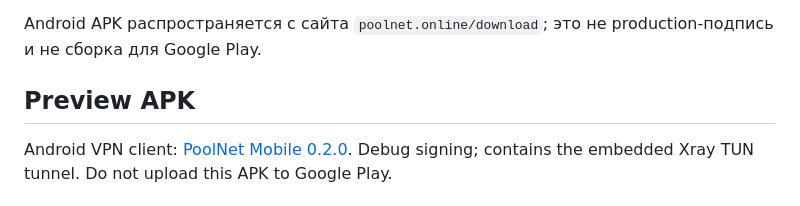
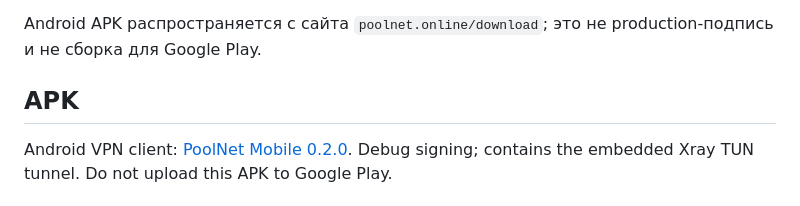
Before and after one commit to evgen1yby-glitch/poolnet, a Markdown page: mobile/README.md, the part around the change. Rendered like a GitHub page.

Commit message:
docs(mobile): label the Android VPN build correctly

```diff
--- a/mobile/README.md
+++ b/mobile/README.md
@@ -9,7 +9,7 @@ Extension entitlement.
 Android APK распространяется с сайта `poolnet.online/download`; это не
 production-подпись и не сборка для Google Play.
 
-## Preview APK
+## APK
 
 Android VPN client: [PoolNet Mobile 0.2.0](https://github.com/evgen1yby-glitch/poolnet/releases/tag/mobile-v0.2.0).
 Debug signing; contains the embedded Xray TUN tunnel. Do not upload this APK
```
